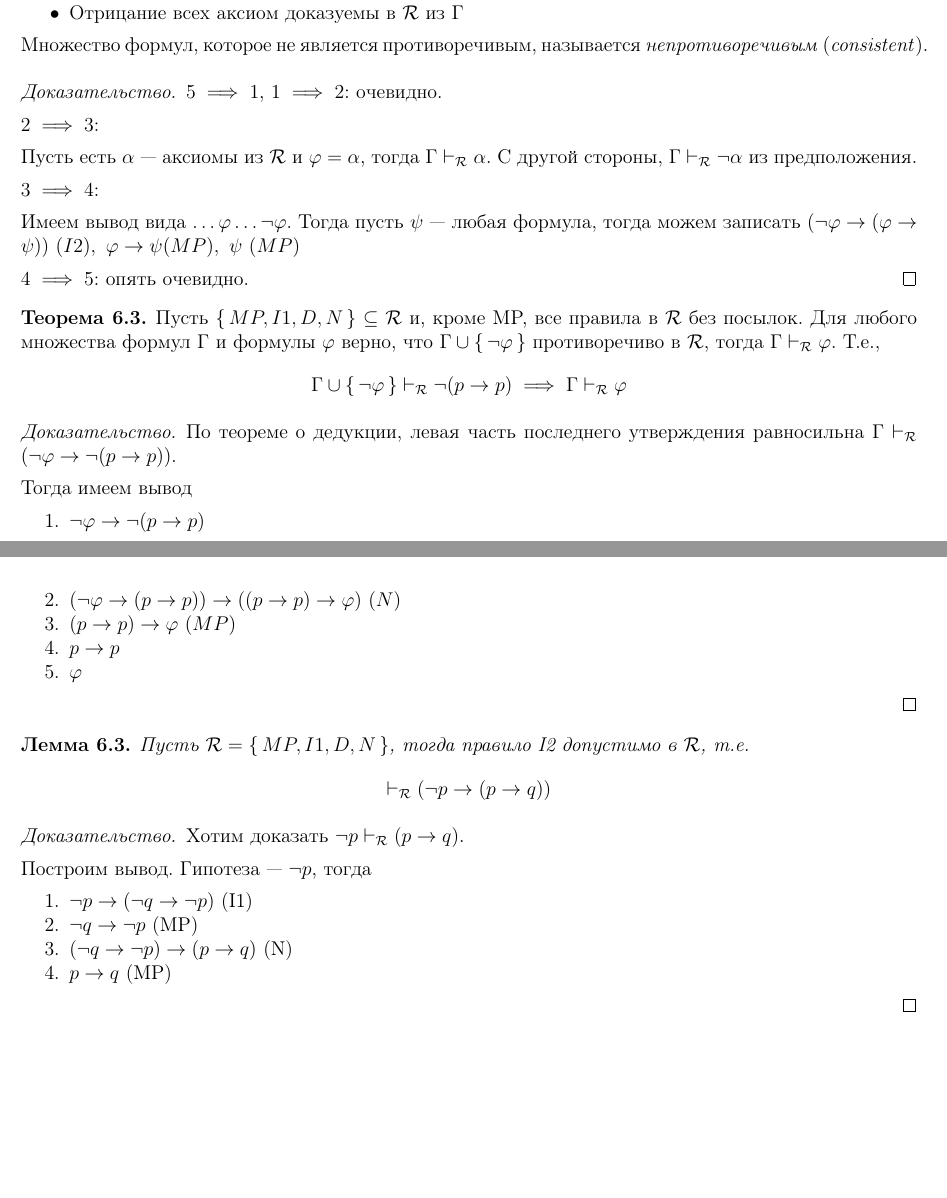
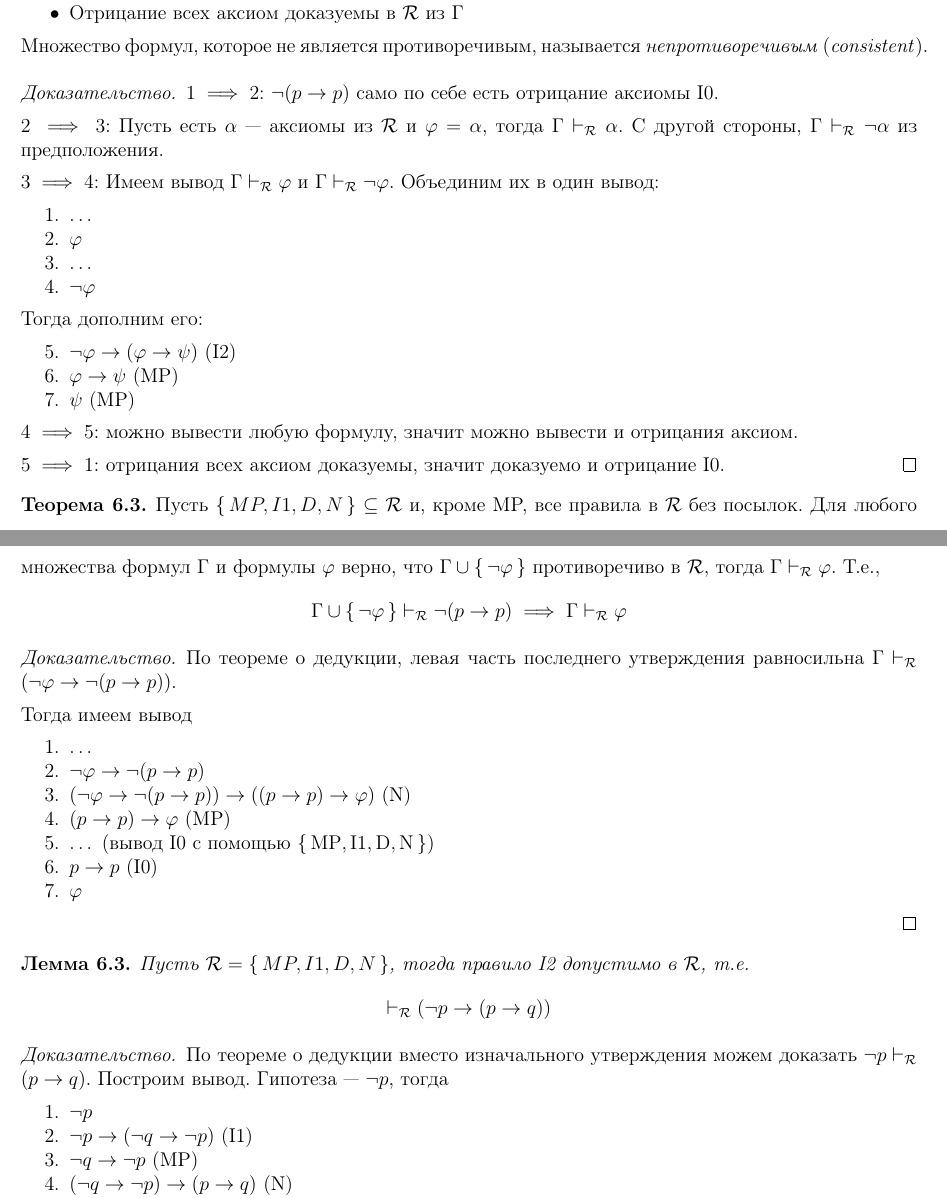
Before and after one commit to helloclock1/math-logic-conspect-25, a LaTeX document (conspect.tex): two parts of pages 15 and 16 of 23, joined at a grey line, cut so that both start at the same text, the shorter picture padded with empty space. Compiled offline with pdfLaTeX.

Commit message:
done lecture 6

```diff
--- a/conspect.tex
+++ b/conspect.tex
@@ -1214,21 +1214,42 @@ $\mathcal{R}$), если
 \textit{непротиворечивым} (\textit{consistent}).
 
 \begin{proof}
-  $5 \implies 1$, $1 \implies 2$: очевидно.
+  $1 \implies 2$: $\n (p \im p)$ само по себе есть отрицание аксиомы I0.
 
   $2 \implies 3$:
-
   Пусть есть $\alpha$ --- аксиомы из $\mathcal{R}$ и $\varphi =
   \alpha$, тогда $\Gamma \vdash_{\mathcal{R}} \alpha$. С другой
   стороны, $\Gamma \vdash_{\mathcal{R}} \n \alpha$ из предположения.
 
   $3 \implies 4$:
-
-  Имеем вывод вида $\dots \varphi \dots \n \varphi$. Тогда пусть
-  $\psi$ --- любая формула, тогда можем записать $(\n \varphi
-  \im (\varphi \im \psi))\ (I2),\ \varphi \im \psi (MP),\ \psi\ (MP)$
-
-  $4 \implies 5$: опять очевидно.
+  Имеем вывод $\Gamma \vdash_{\mathcal{R}} \varphi$ и $\Gamma
+  \vdash_{\mathcal{R}} \n \varphi$. Объединим их в один вывод:
+  \begin{enumerate}
+    \item $\dots$
+
+    \item $\varphi$
+
+    \item $\dots$
+
+    \item $\n \varphi$
+  \end{enumerate}
+
+  Тогда дополним его:
+  \begin{enumerate}
+      \setcounter{enumi}{4}
+
+    \item $\n \varphi \im (\varphi \im \psi)$ (I2)
+
+    \item $\varphi \im \psi$ (MP)
+
+    \item $\psi$ (MP)
+  \end{enumerate}
+
+  $4 \implies 5$: можно вывести любую формулу, значит можно вывести и
+  отрицания аксиом.
+
+  $5 \implies 1$: отрицания всех аксиом доказуемы, значит доказуемо и
+  отрицание I0.
 \end{proof}
 
 \begin{theorem}
@@ -1247,13 +1268,18 @@ $\mathcal{R}$), если
 
     Тогда имеем вывод
     \begin{enumerate}
+      \item $\dots$
+
       \item $\n \varphi \im \n (p \im p)$
 
-      \item $(\n \varphi \im (p \im p)) \im ((p \im p) \im \varphi)$ $(N)$
-
-      \item $(p \im p) \im \varphi$ $(MP)$
-
-      \item $p \im p$
+      \item $(\n \varphi \im \n (p \im p)) \im ((p \im p) \im \varphi)$ (N)
+
+      \item $(p \im p) \im \varphi$ (MP)
+
+      \item $\dots$ (вывод I0 с помощью $\set{\mathrm{MP},
+        \mathrm{I1}, \mathrm{D}, \mathrm{N}}$)
+
+      \item $p \im p$ (I0)
 
       \item $\varphi$
     \end{enumerate}
@@ -1267,10 +1293,12 @@ $\mathcal{R}$), если
     \vdash_{\mathcal{R}} (\n p \im (p \im q))
   \end{displaymath}
   \begin{proof}
-    Хотим доказать $\n p \vdash_{\mathcal{R}} (p \im q)$.
-
-    Построим вывод. Гипотеза --- $\n p$, тогда
+    По теореме о дедукции вместо изначального утверждения можем
+    доказать $\n p \vdash_{\mathcal{R}} (p \im q)$. Построим вывод.
+    Гипотеза --- $\n p$, тогда
     \begin{enumerate}
+      \item $\n p$
+
       \item $\n p \im (\n q \im \n p)$ (I1)
 
       \item $\n q \im \n p$ (MP)
```
Also changed, not shown: conspect.pdf.
